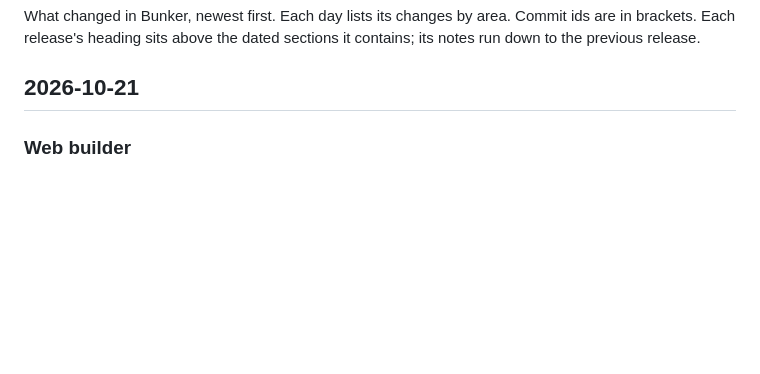
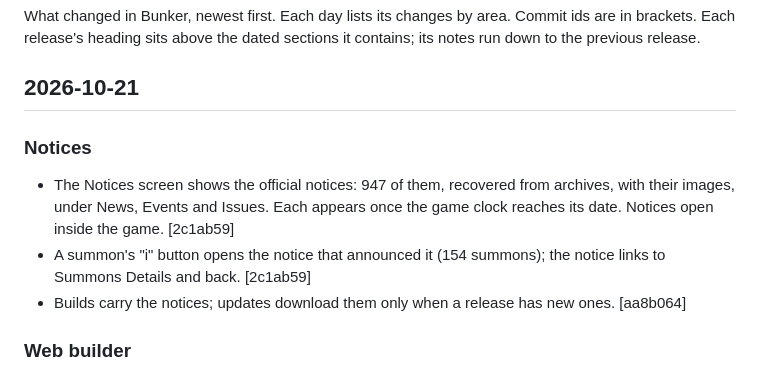
Before and after one commit to veritr1x/bunker, a Markdown page: CHANGELOG.md, the part around the change. Rendered like a GitHub page; blank space fills up the shorter version.

Commit message:
Changelog: notices

```diff
--- a/CHANGELOG.md
+++ b/CHANGELOG.md
@@ -5,6 +5,16 @@ Commit ids are in brackets. Each release's heading sits above the dated
 sections it contains; its notes run down to the previous release.
 
 ## 2026-10-21
+
+### Notices
+- The Notices screen shows the official notices: 947 of them, recovered
+  from archives, with their images, under News, Events and Issues. Each
+  appears once the game clock reaches its date. Notices open inside the
+  game. [2c1ab59]
+- A summon's "i" button opens the notice that announced it (154 summons);
+  the notice links to Summons Details and back. [2c1ab59]
+- Builds carry the notices; updates download them only when a release has
+  new ones. [aa8b064]
 
 ### Web builder
 - iPhone and iPad builds on the website work again. They stopped at
```
